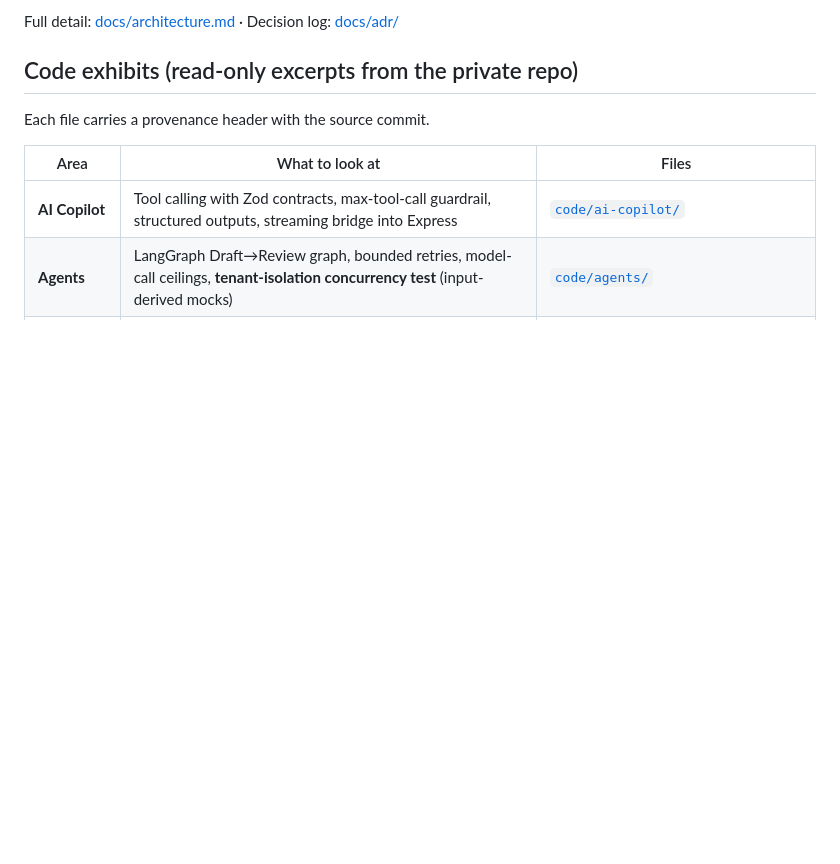
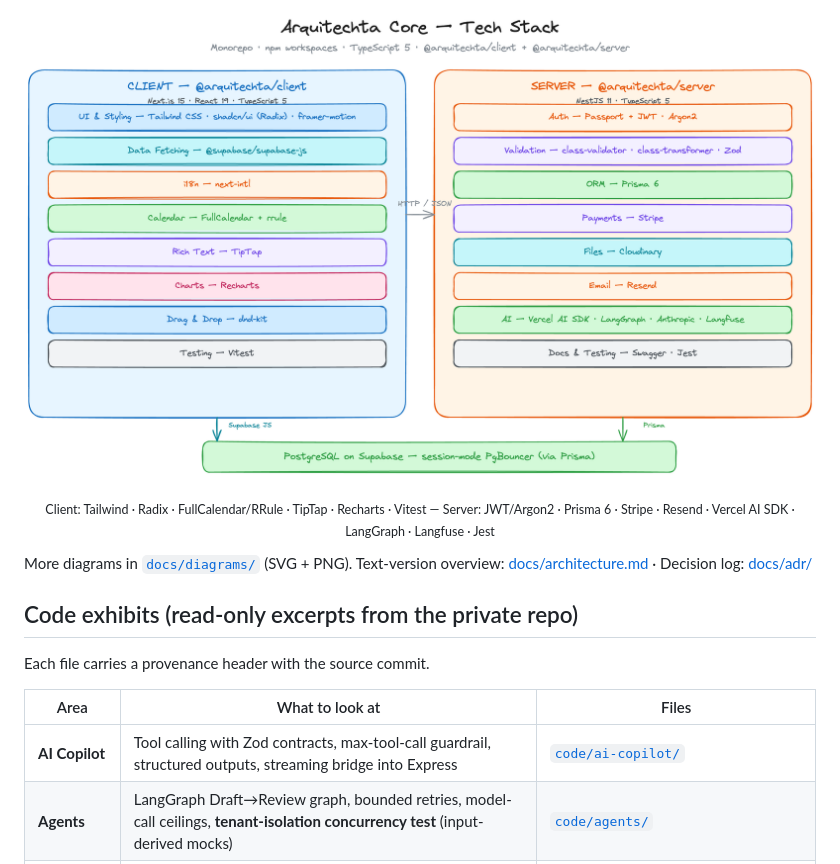
Before and after one commit to gyokebed/dojoflow-showcase, a Markdown page: README.md, the part around one of its changes. Rendered like a GitHub page; pictures changed too: docs/diagrams/tech-stack.png (added); blank space fills up the shorter version.

```diff
--- a/README.md
+++ b/README.md
@@ -45,5 +29,11 @@ graph LR
 
-Full detail: [docs/architecture.md](docs/architecture.md) · Decision log: [docs/adr/](docs/adr/)
+<p align="center">
+  <img src="docs/diagrams/tech-stack.png" alt="DojoFlow tech stack — Next.js 15 client and NestJS 11 server over PostgreSQL/Supabase" width="860">
+</p>
+
+<p align="center"><sub>Client: Tailwind · Radix · FullCalendar/RRule · TipTap · Recharts · Vitest — Server: JWT/Argon2 · Prisma 6 · Stripe · Resend · Vercel AI SDK · LangGraph · Langfuse · Jest</sub></p>
+
+More diagrams in [`docs/diagrams/`](docs/diagrams/) (SVG + PNG). Text-version overview: [docs/architecture.md](docs/architecture.md) · Decision log: [docs/adr/](docs/adr/)
 
 ## Code exhibits (read-only excerpts from the private repo)
 
```
Also changed, not shown: other parts of README.md (+1 -17 lines), docs/diagrams/backend-architecture.png (added), 2 other files.
